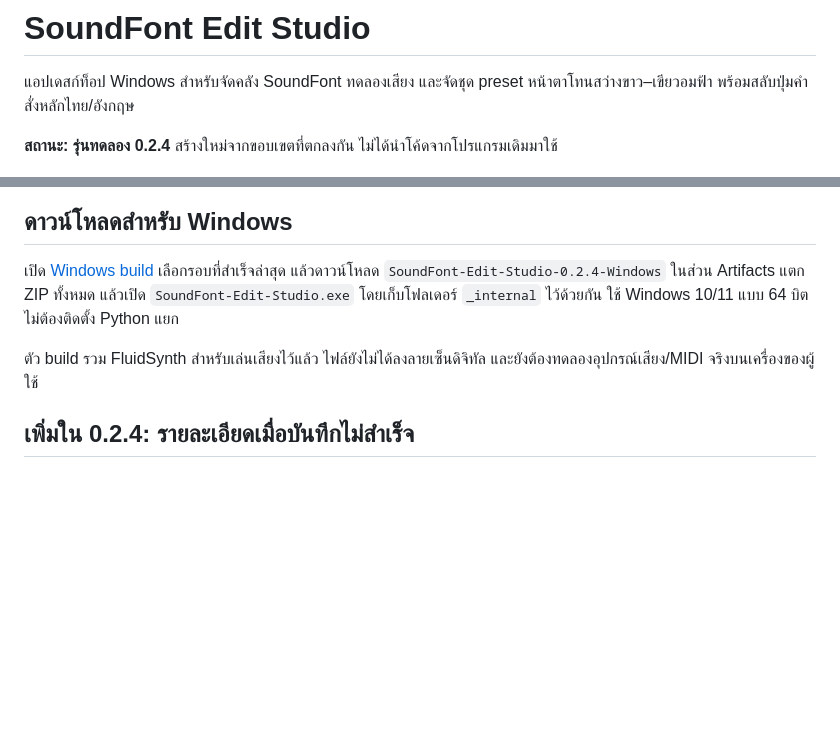
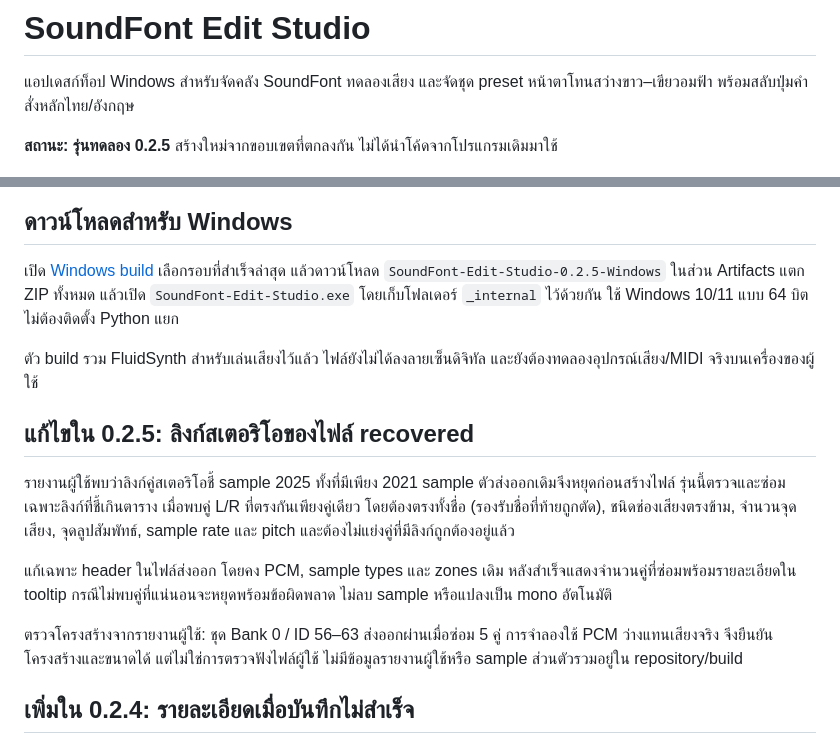
Before and after one commit to cushyam555/edit, a Markdown page: README.md, 2 parts joined by grey strips. Drawn GitHub-style; blank space fills up the shorter version.

Commit message:
Repair uniquely matched broken stereo links in recovered SoundFonts

```diff
--- a/README.md
+++ b/README.md
@@ -3,19 +3,35 @@
 แอปเดสก์ท็อป Windows สำหรับจัดคลัง SoundFont ทดลองเสียง และจัดชุด preset
 หน้าตาโทนสว่างขาว–เขียวอมฟ้า พร้อมสลับปุ่มคำสั่งหลักไทย/อังกฤษ
 
-**สถานะ: รุ่นทดลอง 0.2.4** สร้างใหม่จากขอบเขตที่ตกลงกัน ไม่ได้นำโค้ดจากโปรแกรมเดิมมาใช้
+**สถานะ: รุ่นทดลอง 0.2.5** สร้างใหม่จากขอบเขตที่ตกลงกัน ไม่ได้นำโค้ดจากโปรแกรมเดิมมาใช้
 
 ![หน้าจอแอป](docs/preview.png)
 
 ## ดาวน์โหลดสำหรับ Windows
 
 เปิด [Windows build](../../actions/workflows/windows.yml) เลือกรอบที่สำเร็จล่าสุด
-แล้วดาวน์โหลด `SoundFont-Edit-Studio-0.2.4-Windows` ในส่วน Artifacts
+แล้วดาวน์โหลด `SoundFont-Edit-Studio-0.2.5-Windows` ในส่วน Artifacts
 แตก ZIP ทั้งหมด แล้วเปิด `SoundFont-Edit-Studio.exe` โดยเก็บโฟลเดอร์ `_internal` ไว้ด้วยกัน
 ใช้ Windows 10/11 แบบ 64 บิต ไม่ต้องติดตั้ง Python แยก
 
 ตัว build รวม FluidSynth สำหรับเล่นเสียงไว้แล้ว ไฟล์ยังไม่ได้ลงลายเซ็นดิจิทัล
 และยังต้องทดลองอุปกรณ์เสียง/MIDI จริงบนเครื่องของผู้ใช้
+
+## แก้ไขใน 0.2.5: ลิงก์สเตอริโอของไฟล์ recovered
+
+รายงานผู้ใช้พบว่าลิงก์คู่สเตอริโอชี้ sample 2025 ทั้งที่มีเพียง 2021 sample
+ตัวส่งออกเดิมจึงหยุดก่อนสร้างไฟล์ รุ่นนี้ตรวจและซ่อมเฉพาะลิงก์ที่ชี้เกินตาราง
+เมื่อพบคู่ L/R ที่ตรงกันเพียงคู่เดียว โดยต้องตรงทั้งชื่อ (รองรับชื่อที่ท้ายถูกตัด),
+ชนิดช่องเสียงตรงข้าม, จำนวนจุดเสียง, จุดลูปสัมพัทธ์, sample rate และ pitch
+และต้องไม่แย่งคู่ที่มีลิงก์ถูกต้องอยู่แล้ว
+
+แก้เฉพาะ header ในไฟล์ส่งออก โดยคง PCM, sample types และ zones เดิม
+หลังสำเร็จแสดงจำนวนคู่ที่ซ่อมพร้อมรายละเอียดใน tooltip
+กรณีไม่พบคู่ที่แน่นอนจะหยุดพร้อมข้อผิดพลาด ไม่ลบ sample หรือแปลงเป็น mono อัตโนมัติ
+
+ตรวจโครงสร้างจากรายงานผู้ใช้: ชุด Bank 0 / ID 56–63 ส่งออกผ่านเมื่อซ่อม 5 คู่
+การจำลองใช้ PCM ว่างแทนเสียงจริง จึงยืนยันโครงสร้างและขนาดได้ แต่ไม่ใช่การตรวจฟังไฟล์ผู้ใช้
+ไม่มีข้อมูลรายงานผู้ใช้หรือ sample ส่วนตัวรวมอยู่ใน repository/build
 
 ## เพิ่มใน 0.2.4: รายละเอียดเมื่อบันทึกไม่สำเร็จ
 
```
Also changed, not shown: docs/architecture.md (+5 -1 lines), docs/preview.png, 7 other files.
